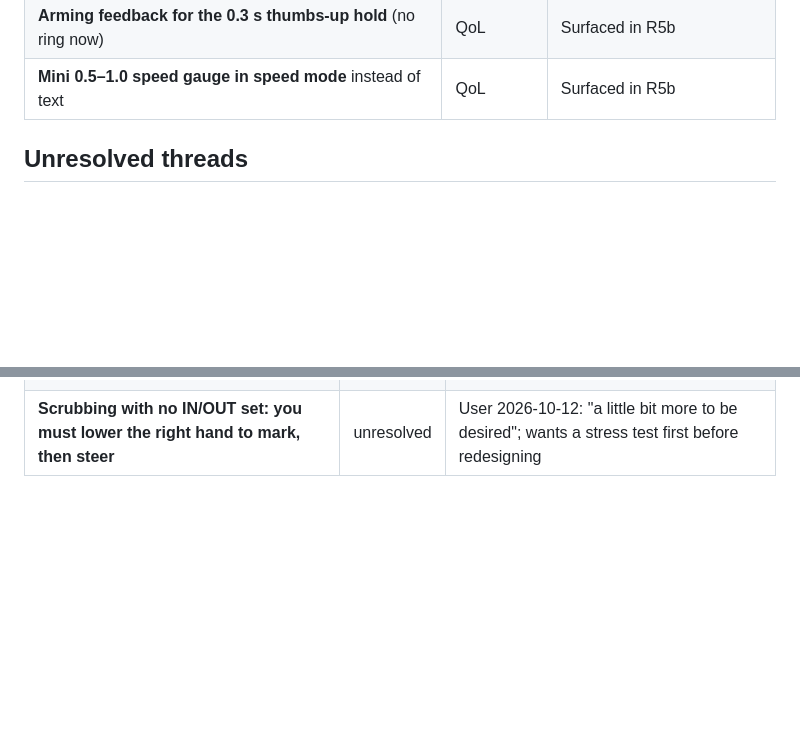
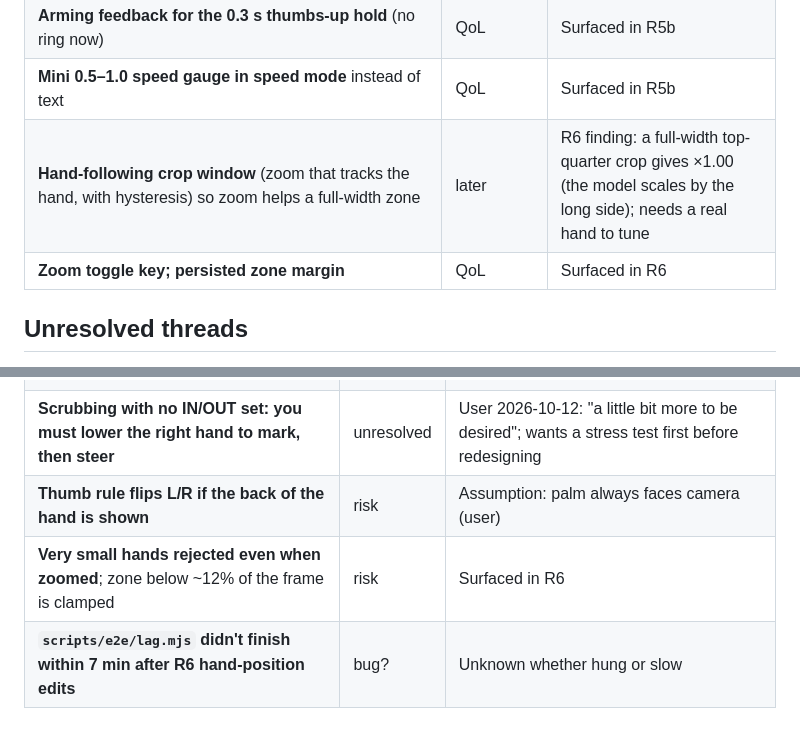
Before and after one commit to RockyShaikh/dance, a Markdown page: .agents/wishlist.md, 2 parts joined by grey strips. GitHub-like rendering; blank space fills up the shorter version.

Commit message:
R6 built; zoom finding; wishlist
Co-Authored-By: Claude Opus 5.5 <noreply@anthropic.com>
Claude-Session: https://claude.ai/code/session_017AmJCesEY7mQ8v3aCec2Dm

```diff
--- a/.agents/wishlist.md
+++ b/.agents/wishlist.md
@@ -70,6 +70,8 @@ Features we want but aren't building in R1–R5. One line each, plus why it's de
 | **Web Audio engine for true scrubbing** instead of seeks | later | Surfaced in R4c |
 | **Arming feedback for the 0.3 s thumbs-up hold** (no ring now) | QoL | Surfaced in R5b |
 | **Mini 0.5–1.0 speed gauge in speed mode** instead of text | QoL | Surfaced in R5b |
+| **Hand-following crop window** (zoom that tracks the hand, with hysteresis) so zoom helps a full-width zone | later | R6 finding: a full-width top-quarter crop gives ×1.00 (the model scales by the long side); needs a real hand to tune |
+| **Zoom toggle key; persisted zone margin** | QoL | Surfaced in R6 |
 
 ## Unresolved threads
 
@@ -138,3 +140,6 @@ Things we're unsure are problems, or know are problems but aren't fixing yet. On
 | **Hold-to-2× overwrites any key speed change made during the boost** | overlooked | Surfaced in R5b |
 | **Hands dropping with the left fist closed leaves the music paused** | unresolved | R4d decision 2; the user to confirm |
 | **Scrubbing with no IN/OUT set: you must lower the right hand to mark, then steer** | unresolved | User 2026-10-12: "a little bit more to be desired"; wants a stress test first before redesigning |
+| **Thumb rule flips L/R if the back of the hand is shown** | risk | Assumption: palm always faces camera (user) |
+| **Very small hands rejected even when zoomed**; zone below ~12% of the frame is clamped | risk | Surfaced in R6 |
+| **`scripts/e2e/lag.mjs` didn't finish within 7 min after R6 hand-position edits** | bug? | Unknown whether hung or slow |
```
Also changed, not shown: .agents/board.md (+2 -2 lines), .agents/roadmap.md (+2 -2 lines).
